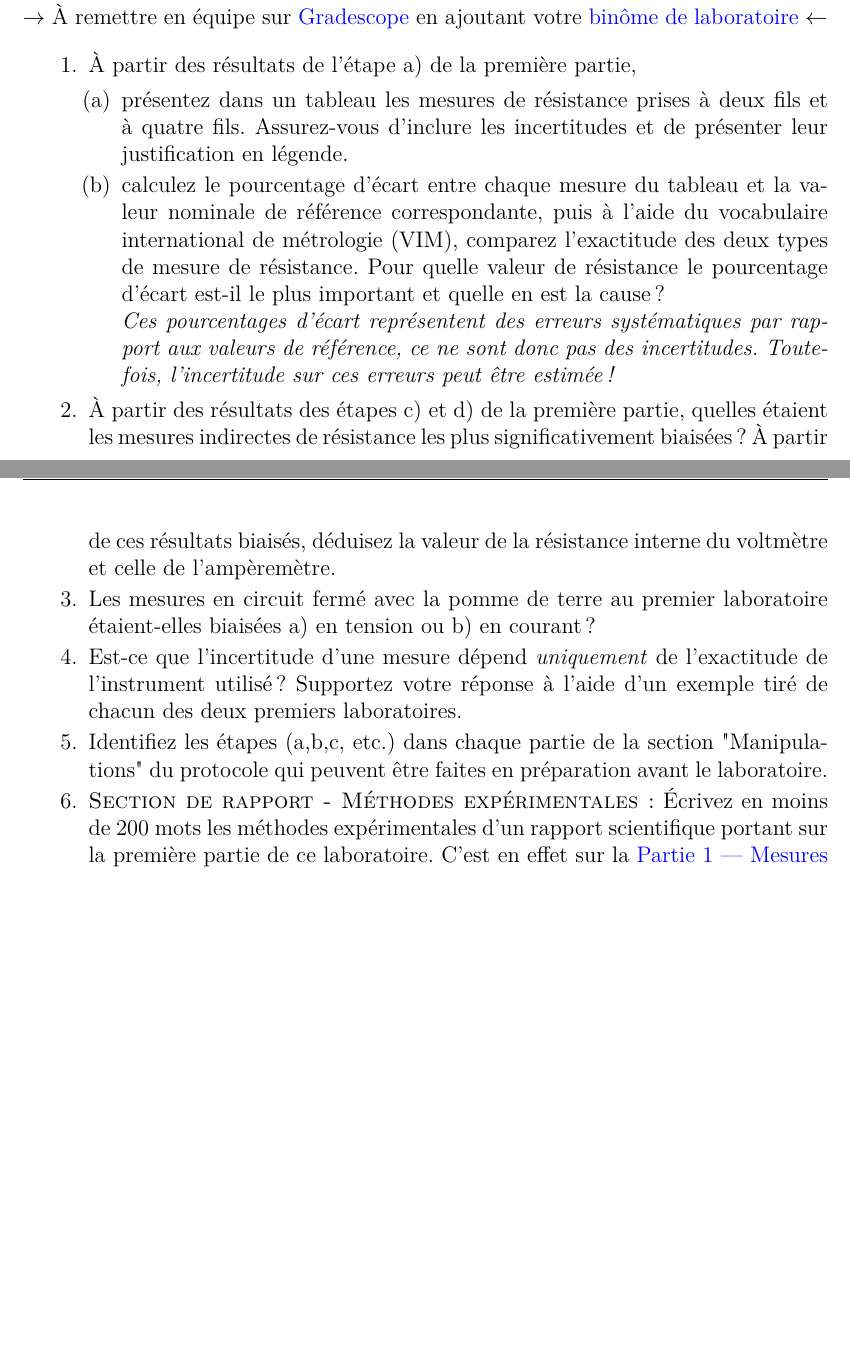
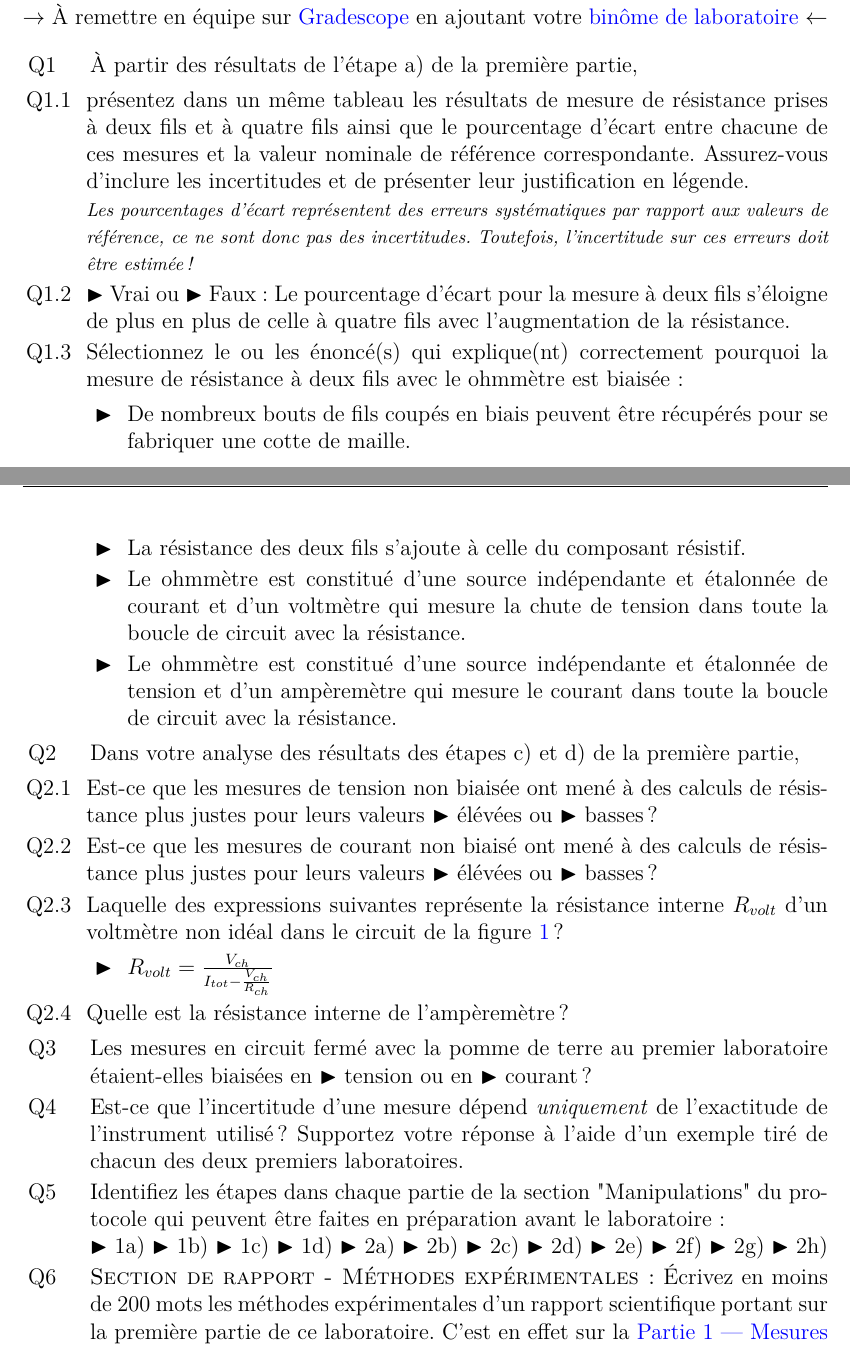
Before and after one commit to cniallen/electroniquex-ulaval, a LaTeX document (Labos-Complements/Lab02/L02_Protocole.tex): two parts of pages 5 and 6 of 6, joined at a grey line, cut so that both start at the same text, the shorter picture padded with empty space. Compiled offline with pdfLaTeX.

Commit message:
1st draft of multiple choice questions for Lab II complete & new gradescope list environment debugged.

```diff
--- a/Labos-Complements/Lab02/L02_Protocole.tex
+++ b/Labos-Complements/Lab02/L02_Protocole.tex
@@ -29,6 +29,7 @@
 \usepackage[oldvoltagedirection,americanvoltages,americancurrents,siunitx]{circuitikz}
 \usetikzlibrary{babel}
 \usepackage{caption}
+\usepackage{enumitem}
 \usepackage[letterpaper,headheight=15pt]{geometry}
 \usepackage{fancyhdr}
 \usepackage{setspace}
@@ -38,6 +39,9 @@
 %
 \sisetup{separate-uncertainty}
 \captionsetup{font=small,labelfont=bf,margin=0.1\textwidth}
+\newlist{gradescope}{enumerate}{2}
+\setlist[gradescope,1]{label=Q\arabic{gradescopei},leftmargin=36pt,labelsep=18pt}
+\setlist[gradescope,2]{label=Q\arabic{gradescopei}.\arabic{gradescopeii},leftmargin=-2pt,labelsep=8pt}
 \pagestyle{fancy}
 \fancyhf{}
 \lhead{\textsl{PHY-2002/GPH-2006~---~Laboratoire~II}}
@@ -173,17 +177,38 @@ h) À partir de vos résultats, déduisez la résistance interne de la source «
 \vspace{-0.5cm}
 \noindent$\rightarrow$ À remettre en équipe sur \href{https://www.gradescope.com/}{Gradescope} en ajoutant votre \href{https://help.gradescope.com/article/m5qz2xsnjy-student-add-group-members}{binôme de laboratoire} $\leftarrow$
 
-\begin{enumerate}
+\begin{gradescope}
 \item À partir des résultats de l'étape a) de la première partie,
-    \begin{enumerate}
-    \item présentez dans un tableau les mesures de résistance prises à deux fils et à quatre fils. Assurez-vous d'inclure les incertitudes et de présenter leur justification en légende.
-    \item calculez le pourcentage d'écart entre chaque mesure du tableau et la valeur nominale de référence correspondante, puis à l'aide du vocabulaire international de métrologie (VIM), comparez l'exactitude des deux types de mesure de résistance. Pour quelle valeur de résistance le pourcentage d'écart est-il le plus important et quelle en est la cause?\\\textit{Ces pourcentages d'écart représentent des erreurs systématiques par rapport aux valeurs de référence, ce ne sont donc pas des incertitudes. Toutefois, l'incertitude sur ces erreurs peut être estimée!}
-    \end{enumerate}
-\item À partir des résultats des étapes c) et d) de la première partie, quelles étaient les mesures indirectes de résistance les plus significativement biaisées? À partir de ces résultats biaisés, déduisez la valeur de la résistance interne du voltmètre et celle de l'ampèremètre.
-\item Les mesures en circuit fermé avec la pomme de terre au premier laboratoire étaient-elles biaisées a) en tension ou b) en courant?
-\item Est-ce que l'incertitude d'une mesure dépend \textit{uniquement} de l'exactitude de l'instrument utilisé? Supportez votre réponse à l'aide d'un exemple tiré de chacun des deux premiers laboratoires.
-\item Identifiez les étapes (a,b,c, etc.) dans chaque partie de la section "Manipulations" du protocole qui peuvent être faites en préparation avant le laboratoire.
+%Voir mon cahier d'enseignement pour comment aborder les moyennes d'ensemble disperses avec des éléments qui varient (vs une même meusre répétée) et travailler ça à partir de résistances avec les tolérances appropriées...
+    \begin{gradescope}
+    \item présentez dans un même tableau les résultats de mesure de résistance prises à deux fils et à quatre fils ainsi que le pourcentage d'écart entre chacune de ces mesures et la valeur nominale de référence correspondante. Assurez-vous d'inclure les incertitudes et de présenter leur justification en légende.\\\textit{\footnotesize Les pourcentages d'écart représentent des erreurs systématiques par rapport aux valeurs de référence, ce ne sont donc pas des incertitudes. Toutefois, l'incertitude sur ces erreurs doit être estimée!}
+    %Tester que la réponse de la prochaine sous-question n'est pas influencée par la trop poche tolérance des résistances ! Pis faudrait ben s'affranchir assez des tolérances pour démontrerle point principal que de petites résistances doivent être mesurées à 4 fils!
+    \item $\blacktriangleright$ Vrai ou $\blacktriangleright$ Faux : Le pourcentage d'écart pour la mesure à deux fils s'éloigne de plus en plus de celle à quatre fils avec l'augmentation de la résistance.
+    \item Sélectionnez le ou les énoncé(s) qui explique(nt) correctement pourquoi la mesure de résistance à deux fils avec le ohmmètre est biaisée :
+    \begin{itemize}[label=$\blacktriangleright$]
+    \item De nombreux bouts de fils coupés en biais peuvent être récupérés pour se fabriquer une cotte de maille.
+    \item La résistance des deux fils s'ajoute à celle du composant résistif.
+     %Les 2 items suivants sont p-e  trop facile en ressemblant à mon blabla vidéo, je pourrais raccourcir à "Le ohmmètre mesure la chute de tension dans toute la boucle de circuit avec la résistance." et son corrollaire.
+    \item Le ohmmètre est constitué d'une source indépendante et étalonnée de courant et d'un voltmètre qui mesure la chute de tension dans toute la boucle de circuit avec la résistance.
+    \item Le ohmmètre est constitué d'une source indépendante et étalonnée de tension et d'un ampèremètre qui mesure le courant dans toute la boucle de circuit avec la résistance.
+    \end{itemize}
+    \end{gradescope}
+\item Dans votre analyse des résultats des étapes c) et d) de la première partie,
+    \begin{gradescope}
+    %Le pronom dans les phrases suivantes doit référer aux résistances, mais je ne suis pas certaine que c'Est réussi...
+    \item Est-ce que les mesures de tension non biaisée ont mené à des calculs de résistance plus justes pour leurs valeurs $\blacktriangleright$ élévées ou $\blacktriangleright$ basses?
+    \item Est-ce que les mesures de courant non biaisé ont mené à des calculs de résistance plus justes pour leurs valeurs $\blacktriangleright$ élévées ou $\blacktriangleright$ basses?
+    \item Laquelle des expressions suivantes représente la résistance interne $R_{volt}$ d'un voltmètre non idéal dans le circuit de la figure~\ref{L2-sch-tensionnb}?
+    \begin{itemize}[label=$\blacktriangleright$]
+    \item $R_{volt} = \frac{V_{ch}}{I_{tot}-\frac{V_{ch}}{R_{ch}}}$
+    %INTRODUIRE TOUS LES SYMBOLES QUI NE L'ONT PAS ÉTÉ JUSQU'À MAINTENANT puis Inspiration pour d'autres mauvais choix de réponse pour ajout par Annie-Claude à partir de celles en H23!
+    \end{itemize}
+    \item Quelle est la résistance interne de l'ampèremètre?
+    \end{gradescope}
+\item Les mesures en circuit fermé avec la pomme de terre au premier laboratoire étaient-elles biaisées en $\blacktriangleright$ tension ou en $\blacktriangleright$ courant?
+\item Est-ce que l'incertitude d'une mesure dépend \textit{uniquement} de l'exactitude de l'instrument utilisé? Supportez votre réponse à l'aide d'un exemple tiré de chacun des deux premiers laboratoires. % <- Pour Annie-Claude s'il y a vraiment moyen de tourner ça en choix de réponse intéressant!
+\item Identifiez les étapes dans chaque partie de la section "Manipulations" du protocole qui peuvent être faites en préparation avant le laboratoire :\\ $\blacktriangleright$ 1a) $\blacktriangleright$ 1b) $\blacktriangleright$ 1c) $\blacktriangleright$ 1d) $\blacktriangleright$ 2a) $\blacktriangleright$ 2b) $\blacktriangleright$ 2c) $\blacktriangleright$ 2d) $\blacktriangleright$ 2e) $\blacktriangleright$ 2f) $\blacktriangleright$ 2g) $\blacktriangleright$ 2h) %sauter toute étape avec le moindre potentiel d'ambiguïté, genre vérification par l'équipe d'enseignement? ou modifier l'étape concernée?
 \item \textsc{Section de rapport - Méthodes expérimentales:} Écrivez en moins de 200 mots les méthodes expérimentales d'un rapport scientifique portant sur la première partie de ce laboratoire. C'est en effet sur la \nameref{sec:part1} seulement.
-\end{enumerate}
+\end{gradescope}
 
 \end{document}
```
Also changed, not shown: Labos-Complements/Lab01/L01_Protocole.tex (+1 -0 lines), Labos-Complements/Lab02/L02_Protocole.tex (6 more changed lines).
